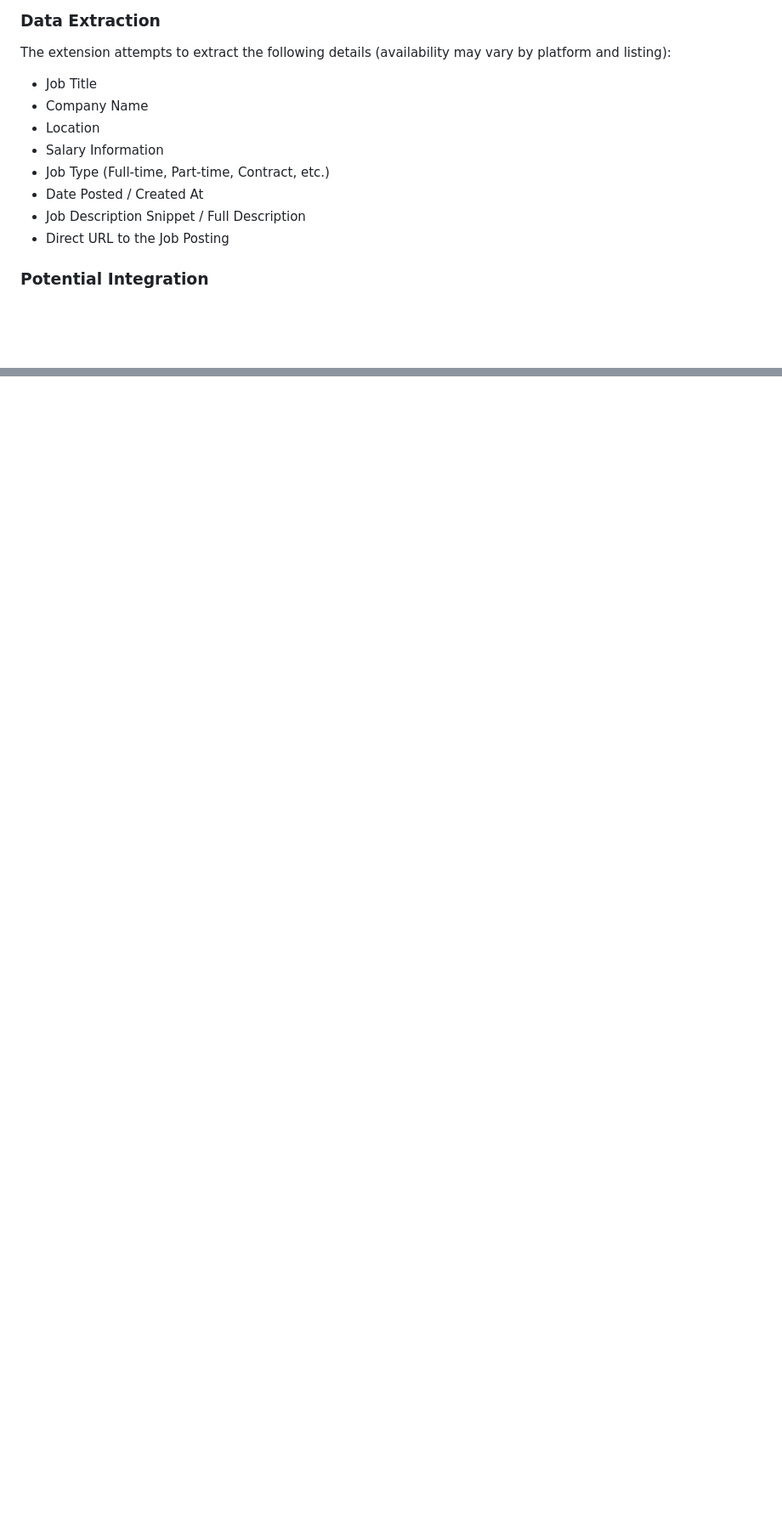
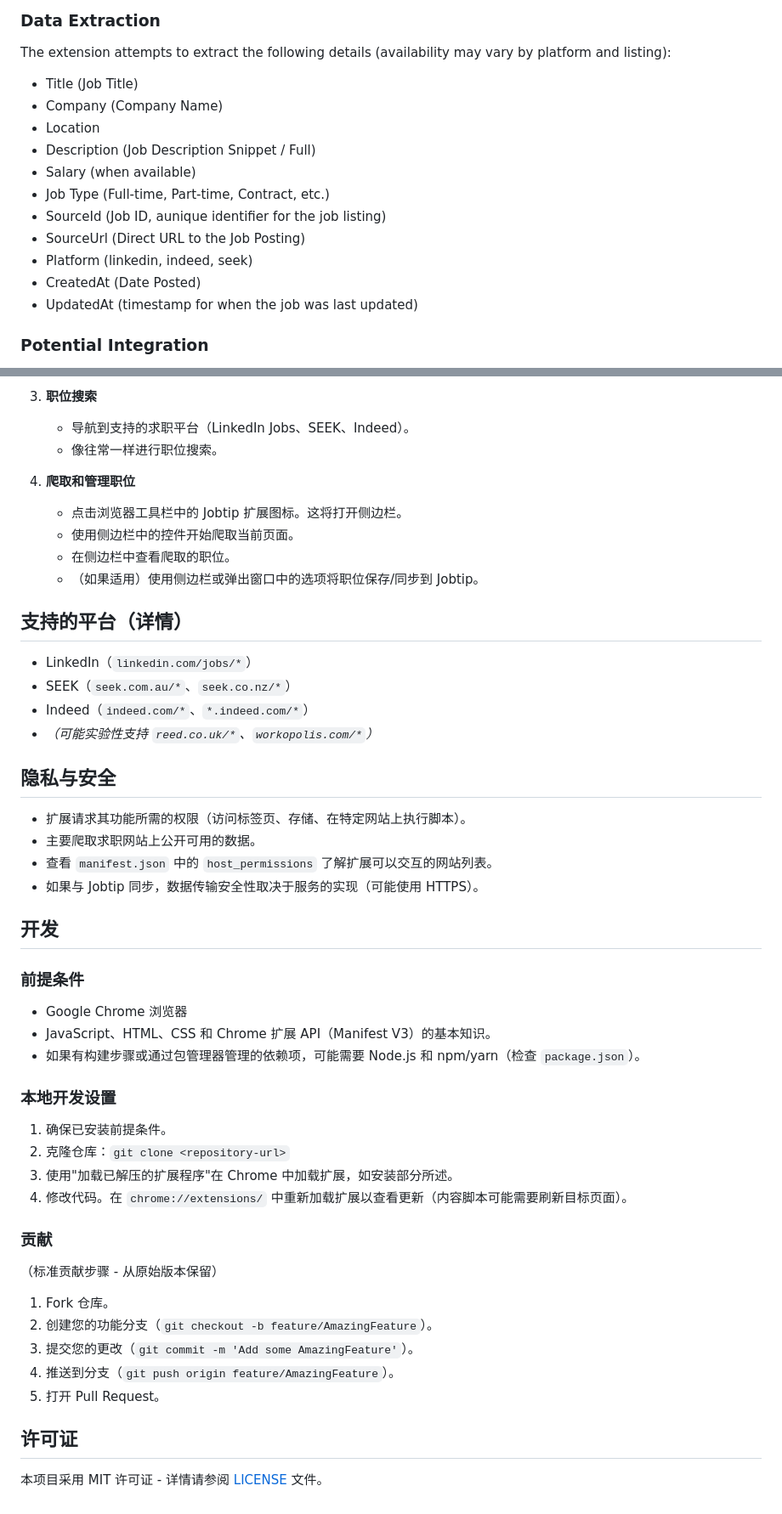
Before and after one commit to MagicDogGuo/JobTip_Extention, a Markdown page: JobTip_Extention/README.md, 2 parts joined by grey strips. Shown at 85% size. GitHub-like rendering; blank space fills up the shorter version.

```diff
--- a/JobTip_Extention/README.md
+++ b/JobTip_Extention/README.md
@@ -41,14 +41,17 @@ This extension uses web scraping to collect job information. Please be mindful o
 
 The extension attempts to extract the following details (availability may vary by platform and listing):
 
--   Job Title
--   Company Name
+-   Title (Job Title)
+-   Company (Company Name)
 -   Location
--   Salary Information
+-   Description (Job Description Snippet / Full)
+-   Salary  (when available)
 -   Job Type (Full-time, Part-time, Contract, etc.)
--   Date Posted / Created At
--   Job Description Snippet / Full Description
--   Direct URL to the Job Posting
+-   SourceId (Job ID, aunique identifier for the job listing)
+-   SourceUrl (Direct URL to the Job Posting)
+-   Platform (linkedin, indeed, seek)
+-   CreatedAt (Date Posted)
+-   UpdatedAt (timestamp for when the job was last updated)
 
 ### Potential Integration
 
@@ -118,0 +197,51 @@ This project is licensed under the MIT License - see the [LICENSE](LICENSE) file
+3.  **职位搜索**
+    -   导航到支持的求职平台（LinkedIn Jobs、SEEK、Indeed）。
+    -   像往常一样进行职位搜索。
+
+4.  **爬取和管理职位**
+    -   点击浏览器工具栏中的 Jobtip 扩展图标。这将打开侧边栏。
+    -   使用侧边栏中的控件开始爬取当前页面。
+    -   在侧边栏中查看爬取的职位。
+    -   （如果适用）使用侧边栏或弹出窗口中的选项将职位保存/同步到 Jobtip。
+
+## 支持的平台（详情）
+
+-   LinkedIn（`linkedin.com/jobs/*`）
+-   SEEK（`seek.com.au/*`、`seek.co.nz/*`）
+-   Indeed（`indeed.com/*`、`*.indeed.com/*`）
+-   *（可能实验性支持 `reed.co.uk/*`、`workopolis.com/*`）*
+
+## 隐私与安全
+
+-   扩展请求其功能所需的权限（访问标签页、存储、在特定网站上执行脚本）。
+-   主要爬取求职网站上公开可用的数据。
+-   查看 `manifest.json` 中的 `host_permissions` 了解扩展可以交互的网站列表。
+-   如果与 Jobtip 同步，数据传输安全性取决于服务的实现（可能使用 HTTPS）。
+
+## 开发
+
+### 前提条件
+
+-   Google Chrome 浏览器
+-   JavaScript、HTML、CSS 和 Chrome 扩展 API（Manifest V3）的基本知识。
+-   如果有构建步骤或通过包管理器管理的依赖项，可能需要 Node.js 和 npm/yarn（检查 `package.json`）。
+
+### 本地开发设置
+
+1.  确保已安装前提条件。
+2.  克隆仓库：`git clone <repository-url>`
+3.  使用"加载已解压的扩展程序"在 Chrome 中加载扩展，如安装部分所述。
+4.  修改代码。在 `chrome://extensions/` 中重新加载扩展以查看更新（内容脚本可能需要刷新目标页面）。
+
+### 贡献
+
+（标准贡献步骤 - 从原始版本保留）
+1.  Fork 仓库。
+2.  创建您的功能分支（`git checkout -b feature/AmazingFeature`）。
+3.  提交您的更改（`git commit -m 'Add some AmazingFeature'`）。
+4.  推送到分支（`git push origin feature/AmazingFeature`）。
+5.  打开 Pull Request。
+
+## 许可证
+
+本项目采用 MIT 许可证 - 详情请参阅 [LICENSE](LICENSE) 文件。
```
Also changed, not shown: other parts of JobTip_Extention/README.md (+75 -0 lines).
